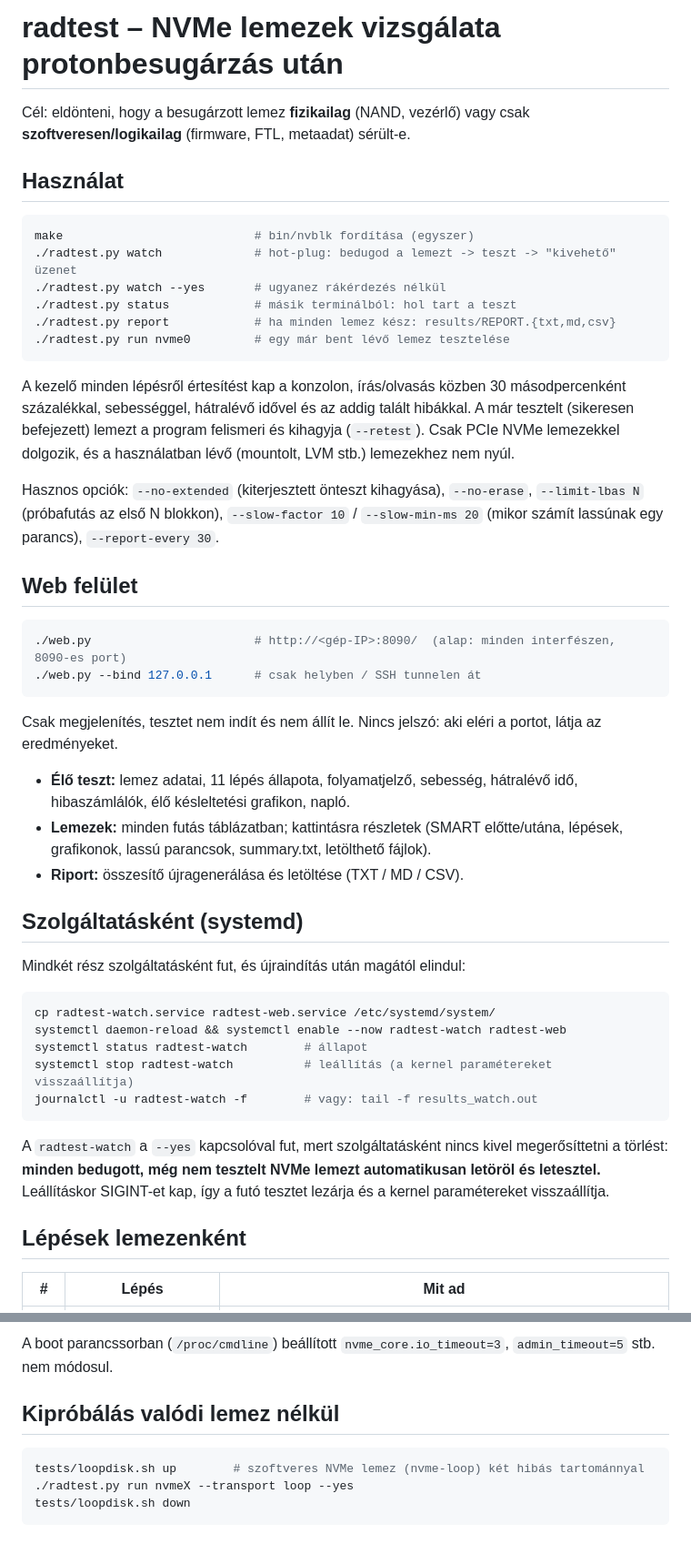
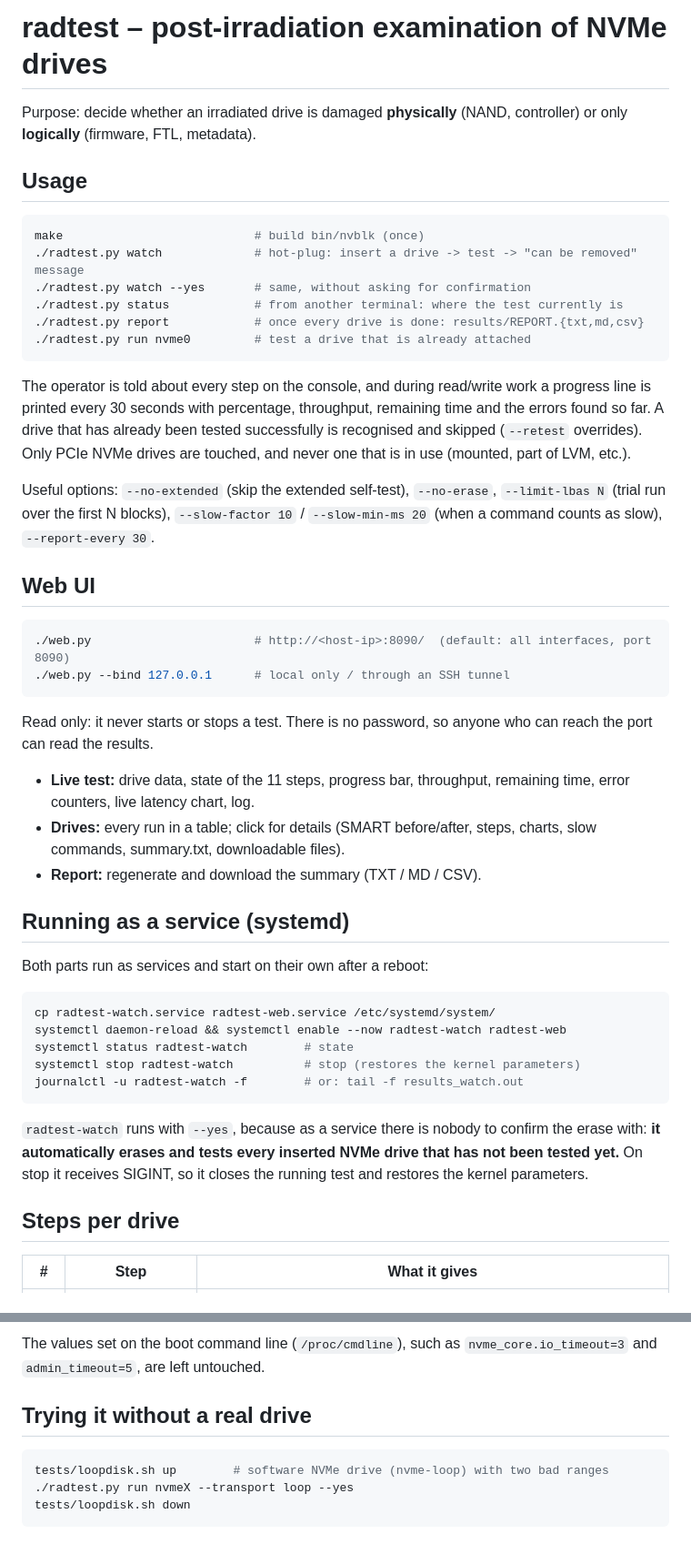
Before and after one commit to mrdudas/nvme-radtest, a Markdown page: README.md, 2 parts joined by grey strips. Shown at 91% size. Rendered like a GitHub page.

Commit message:
Translate README to English
Co-Authored-By: Claude Opus 5 (1M context) <noreply@anthropic.com>

````diff
--- a/README.md
+++ b/README.md
@@ -1,59 +1,60 @@
-# radtest – NVMe lemezek vizsgálata protonbesugárzás után
+# radtest – post-irradiation examination of NVMe drives
 
-Cél: eldönteni, hogy a besugárzott lemez **fizikailag** (NAND, vezérlő) vagy csak
-**szoftveresen/logikailag** (firmware, FTL, metaadat) sérült-e.
+Purpose: decide whether an irradiated drive is damaged **physically** (NAND, controller) or only
+**logically** (firmware, FTL, metadata).
 
-## Használat
+## Usage
 
 ```bash
-make                           # bin/nvblk fordítása (egyszer)
-./radtest.py watch             # hot-plug: bedugod a lemezt -> teszt -> "kivehető" üzenet
-./radtest.py watch --yes       # ugyanez rákérdezés nélkül
-./radtest.py status            # másik terminálból: hol tart a teszt
-./radtest.py report            # ha minden lemez kész: results/REPORT.{txt,md,csv}
-./radtest.py run nvme0         # egy már bent lévő lemez tesztelése
+make                           # build bin/nvblk (once)
+./radtest.py watch             # hot-plug: insert a drive -> test -> "can be removed" message
+./radtest.py watch --yes       # same, without asking for confirmation
+./radtest.py status            # from another terminal: where the test currently is
+./radtest.py report            # once every drive is done: results/REPORT.{txt,md,csv}
+./radtest.py run nvme0         # test a drive that is already attached
 ```
 
-A kezelő minden lépésről értesítést kap a konzolon, írás/olvasás közben 30 másodpercenként
-százalékkal, sebességgel, hátralévő idővel és az addig talált hibákkal.
-A már tesztelt (sikeresen befejezett) lemezt a program felismeri és kihagyja (`--retest`).
-Csak PCIe NVMe lemezekkel dolgozik, és a használatban lévő (mountolt, LVM stb.) lemezekhez nem nyúl.
+The operator is told about every step on the console, and during read/write work a progress line
+is printed every 30 seconds with percentage, throughput, remaining time and the errors found so far.
+A drive that has already been tested successfully is recognised and skipped (`--retest` overrides).
+Only PCIe NVMe drives are touched, and never one that is in use (mounted, part of LVM, etc.).
 
-Hasznos opciók: `--no-extended` (kiterjesztett önteszt kihagyása), `--no-erase`,
-`--limit-lbas N` (próbafutás az első N blokkon), `--slow-factor 10` / `--slow-min-ms 20`
-(mikor számít lassúnak egy parancs), `--report-every 30`.
+Useful options: `--no-extended` (skip the extended self-test), `--no-erase`,
+`--limit-lbas N` (trial run over the first N blocks), `--slow-factor 10` / `--slow-min-ms 20`
+(when a command counts as slow), `--report-every 30`.
 
-## Web felület
+## Web UI
 
 ```bash
-./web.py                       # http://<gép-IP>:8090/  (alap: minden interfészen, 8090-es port)
-./web.py --bind 127.0.0.1      # csak helyben / SSH tunnelen át
+./web.py                       # http://<host-ip>:8090/  (default: all interfaces, port 8090)
+./web.py --bind 127.0.0.1      # local only / through an SSH tunnel
 ```
 
-Csak megjelenítés, tesztet nem indít és nem állít le. Nincs jelszó: aki eléri a portot, látja az eredményeket.
-- **Élő teszt:** lemez adatai, 11 lépés állapota, folyamatjelző, sebesség, hátralévő idő, hibaszámlálók,
-  élő késleltetési grafikon, napló.
-- **Lemezek:** minden futás táblázatban; kattintásra részletek (SMART előtte/utána, lépések, grafikonok,
-  lassú parancsok, summary.txt, letölthető fájlok).
-- **Riport:** összesítő újragenerálása és letöltése (TXT / MD / CSV).
+Read only: it never starts or stops a test. There is no password, so anyone who can reach the port
+can read the results.
+- **Live test:** drive data, state of the 11 steps, progress bar, throughput, remaining time,
+  error counters, live latency chart, log.
+- **Drives:** every run in a table; click for details (SMART before/after, steps, charts,
+  slow commands, summary.txt, downloadable files).
+- **Report:** regenerate and download the summary (TXT / MD / CSV).
 
-## Szolgáltatásként (systemd)
+## Running as a service (systemd)
 
-Mindkét rész szolgáltatásként fut, és újraindítás után magától elindul:
+Both parts run as services and start on their own after a reboot:
 
 ```bash
 cp radtest-watch.service radtest-web.service /etc/systemd/system/
 systemctl daemon-reload && systemctl enable --now radtest-watch radtest-web
-systemctl status radtest-watch        # állapot
-systemctl stop radtest-watch          # leállítás (a kernel paramétereket visszaállítja)
-journalctl -u radtest-watch -f        # vagy: tail -f results_watch.out
+systemctl status radtest-watch        # state
+systemctl stop radtest-watch          # stop (restores the kernel parameters)
+journalctl -u radtest-watch -f        # or: tail -f results_watch.out
 ```
 
-A `radtest-watch` a `--yes` kapcsolóval fut, mert szolgáltatásként nincs kivel megerősíttetni
-a törlést: **minden bedugott, még nem tesztelt NVMe lemezt automatikusan letöröl és letesztel.**
-Leállításkor SIGINT-et kap, így a futó tesztet lezárja és a kernel paramétereket visszaállítja.
+`radtest-watch` runs with `--yes`, because as a service there is nobody to confirm the erase with:
+**it automatically erases and tests every inserted NVMe drive that has not been tested yet.**
+On stop it receives SIGINT, so it closes the running test and restores the kernel parameters.
 
-## Lépések lemezenként
+## Steps per drive
 
-| # | Lépés | Mit ad |
+| # | Step | What it gives |
 |---|---|---|
@@ -114,11 +114,11 @@ Az nvblk parancsonként 60 mp időkorlátot ad; vezérlő reset után megvárja,
 
-A boot parancssorban (`/proc/cmdline`) beállított `nvme_core.io_timeout=3`,
-`admin_timeout=5` stb. nem módosul.
+The values set on the boot command line (`/proc/cmdline`), such as `nvme_core.io_timeout=3` and
+`admin_timeout=5`, are left untouched.
 
-## Kipróbálás valódi lemez nélkül
+## Trying it without a real drive
 
 ```bash
-tests/loopdisk.sh up        # szoftveres NVMe lemez (nvme-loop) két hibás tartománnyal
+tests/loopdisk.sh up        # software NVMe drive (nvme-loop) with two bad ranges
 ./radtest.py run nvmeX --transport loop --yes
 tests/loopdisk.sh down
 ```
````
Also changed, not shown: other parts of README.md (+39 -40 lines).
